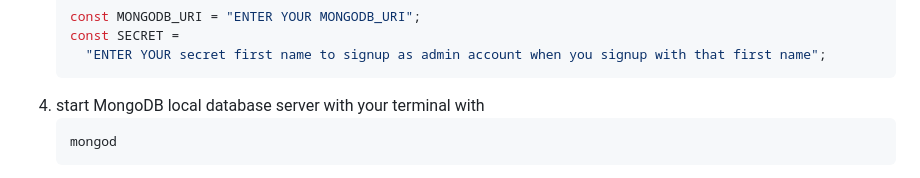
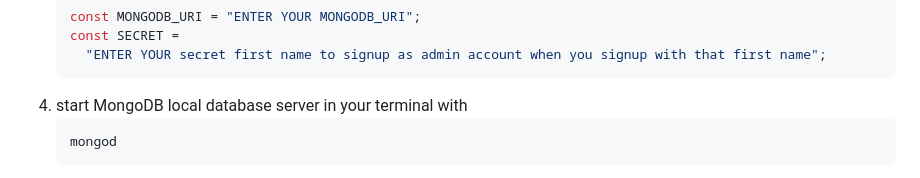
Before and after one commit to Yazan-Ali-01/Book-Library, a Markdown page: README.md, the part around the change. GitHub-like rendering.

Commit message:
README Edit 2

````diff
--- a/README.md
+++ b/README.md
@@ -123,7 +123,7 @@ list of things you need to use the software
    const SECRET =
      "ENTER YOUR secret first name to signup as admin account when you signup with that first name";
    ```
-4. start MongoDB local database server with your terminal with
+4. start MongoDB local database server in your terminal with
    ```sh
    mongod
    ```
````
